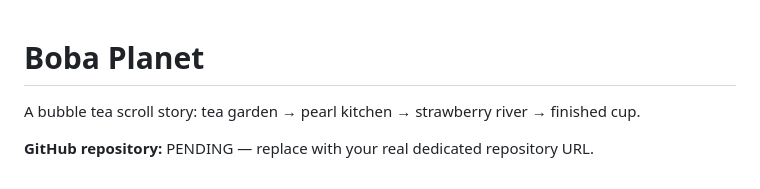
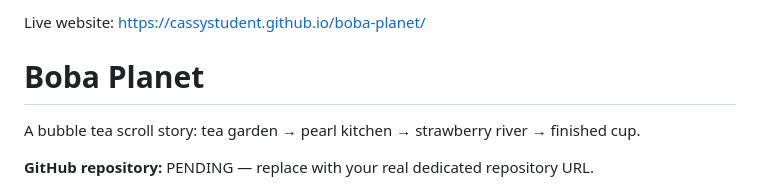
Before and after one commit to CassyStudent/boba-planet, a Markdown page: README.md, the part around the change. Rendered like a GitHub page.

Commit message:
Add live website link to README

```diff
--- a/README.md
+++ b/README.md
@@ -1,3 +1,5 @@
+Live website: https://cassystudent.github.io/boba-planet/
+
 # Boba Planet
 
 A bubble tea scroll story: tea garden → pearl kitchen → strawberry river → finished cup.
```
